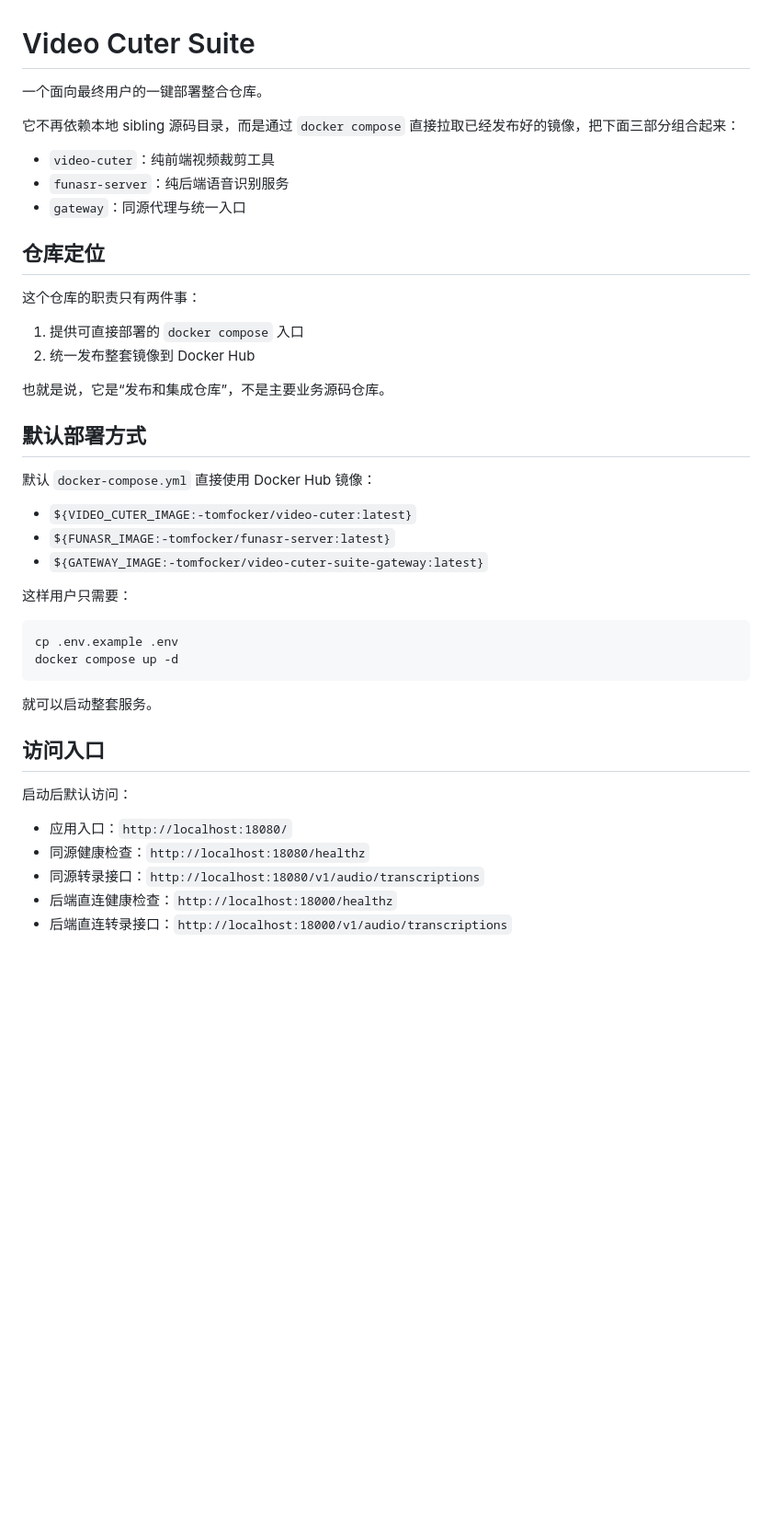
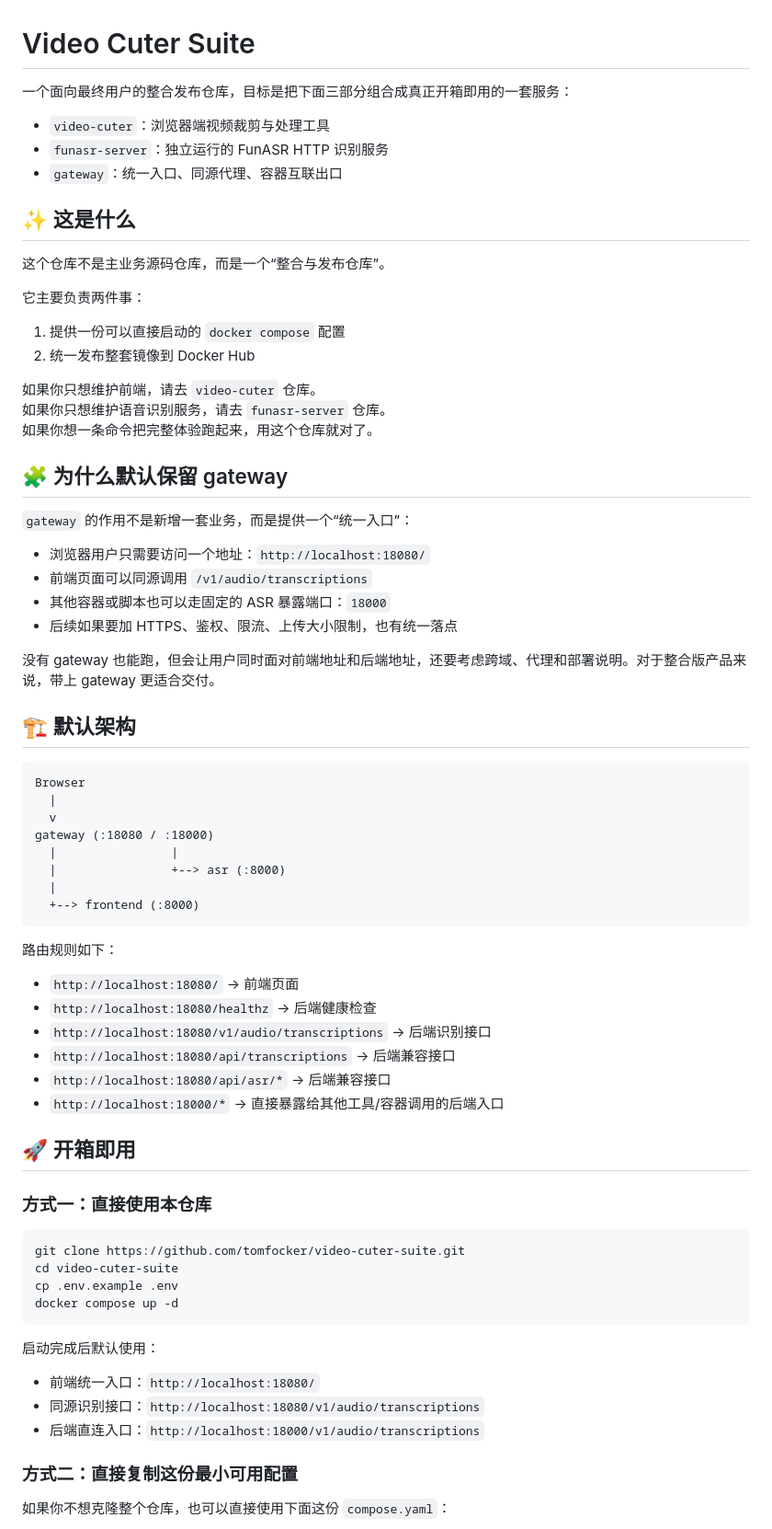
Before and after one commit to tomfocker/video-cuter-suite, a Markdown page: README.md, the part around one of its changes. Shown at 92% size. Drawn GitHub-style; blank space fills up the shorter version.

````diff
--- a/README.md
+++ b/README.md
@@ -1,46 +1,75 @@
 # Video Cuter Suite
 
-一个面向最终用户的一键部署整合仓库。
+一个面向最终用户的整合发布仓库，目标是把下面三部分组合成真正开箱即用的一套服务：
 
-它不再依赖本地 sibling 源码目录，而是通过 `docker compose` 直接拉取已经发布好的镜像，把下面三部分组合起来：
+- `video-cuter`：浏览器端视频裁剪与处理工具
+- `funasr-server`：独立运行的 FunASR HTTP 识别服务
+- `gateway`：统一入口、同源代理、容器互联出口
 
-- `video-cuter`：纯前端视频裁剪工具
-- `funasr-server`：纯后端语音识别服务
-- `gateway`：同源代理与统一入口
+## ✨ 这是什么
 
-## 仓库定位
+这个仓库不是主业务源码仓库，而是一个“整合与发布仓库”。
 
-这个仓库的职责只有两件事：
+它主要负责两件事：
 
-1. 提供可直接部署的 `docker compose` 入口
+1. 提供一份可以直接启动的 `docker compose` 配置
 2. 统一发布整套镜像到 Docker Hub
 
-也就是说，它是“发布和集成仓库”，不是主要业务源码仓库。
+如果你只想维护前端，请去 `video-cuter` 仓库。
+如果你只想维护语音识别服务，请去 `funasr-server` 仓库。
+如果你想一条命令把完整体验跑起来，用这个仓库就对了。
 
-## 默认部署方式
+## 🧩 为什么默认保留 gateway
 
-默认 `docker-compose.yml` 直接使用 Docker Hub 镜像：
+`gateway` 的作用不是新增一套业务，而是提供一个“统一入口”：
 
-- `${VIDEO_CUTER_IMAGE:-tomfocker/video-cuter:latest}`
-- `${FUNASR_IMAGE:-tomfocker/funasr-server:latest}`
-- `${GATEWAY_IMAGE:-tomfocker/video-cuter-suite-gateway:latest}`
+- 浏览器用户只需要访问一个地址：`http://localhost:18080/`
+- 前端页面可以同源调用 `/v1/audio/transcriptions`
+- 其他容器或脚本也可以走固定的 ASR 暴露端口：`18000`
+- 后续如果要加 HTTPS、鉴权、限流、上传大小限制，也有统一落点
 
-这样用户只需要：
+没有 gateway 也能跑，但会让用户同时面对前端地址和后端地址，还要考虑跨域、代理和部署说明。对于整合版产品来说，带上 gateway 更适合交付。
+
+## 🏗️ 默认架构
+
+```text
+Browser
+  |
+  v
+gateway (:18080 / :18000)
+  |                |
+  |                +--> asr (:8000)
+  |
+  +--> frontend (:8000)
+```
+
+路由规则如下：
+
+- `http://localhost:18080/` -> 前端页面
+- `http://localhost:18080/healthz` -> 后端健康检查
+- `http://localhost:18080/v1/audio/transcriptions` -> 后端识别接口
+- `http://localhost:18080/api/transcriptions` -> 后端兼容接口
+- `http://localhost:18080/api/asr/*` -> 后端兼容接口
+- `http://localhost:18000/*` -> 直接暴露给其他工具/容器调用的后端入口
+
+## 🚀 开箱即用
+
+### 方式一：直接使用本仓库
 
 ```bash
+git clone https://github.com/tomfocker/video-cuter-suite.git
+cd video-cuter-suite
 cp .env.example .env
 docker compose up -d
 ```
 
-就可以启动整套服务。
+启动完成后默认使用：
 
-## 访问入口
+- 前端统一入口：`http://localhost:18080/`
+- 同源识别接口：`http://localhost:18080/v1/audio/transcriptions`
+- 后端直连入口：`http://localhost:18000/v1/audio/transcriptions`
 
-启动后默认访问：
+### 方式二：直接复制这份最小可用配置
 
-- 应用入口：`http://localhost:18080/`
-- 同源健康检查：`http://localhost:18080/healthz`
-- 同源转录接口：`http://localhost:18080/v1/audio/transcriptions`
-- 后端直连健康检查：`http://localhost:18000/healthz`
-- 后端直连转录接口：`http://localhost:18000/v1/audio/transcriptions`
+如果你不想克隆整个仓库，也可以直接使用下面这份 `compose.yaml`：
 
````
Also changed, not shown: other parts of README.md (+181 -59 lines).
